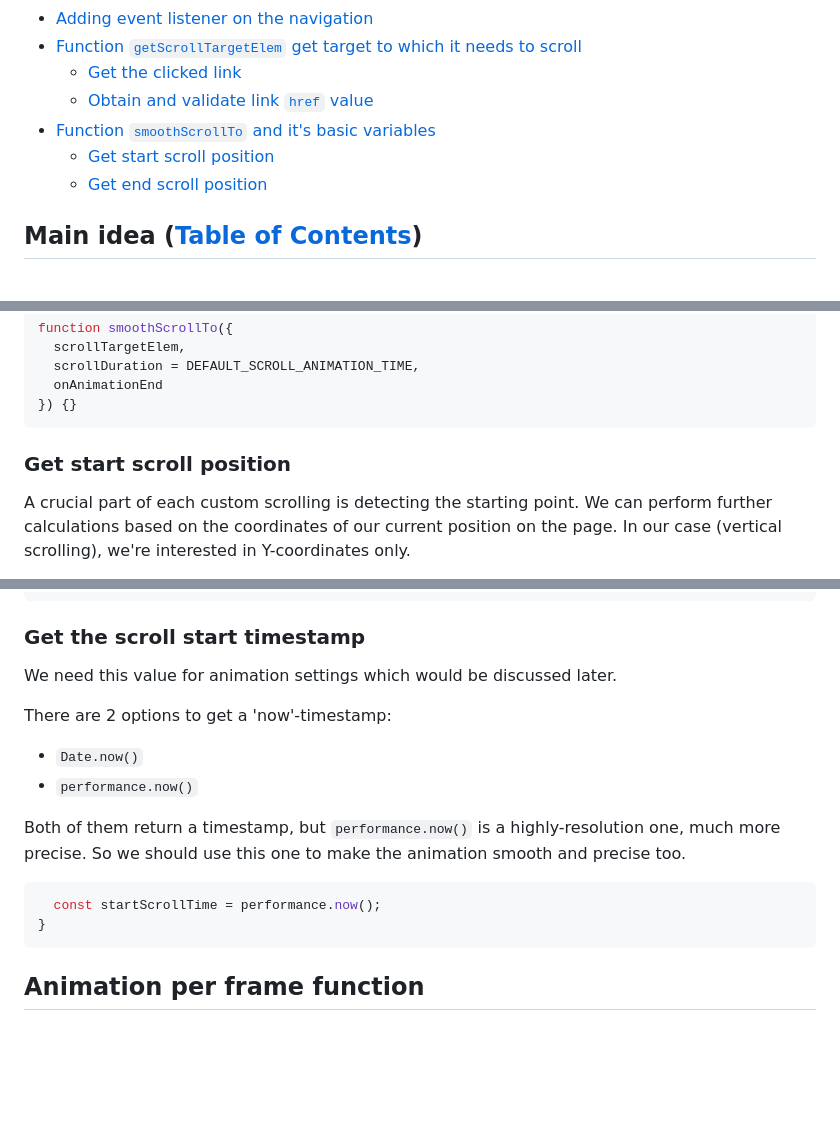
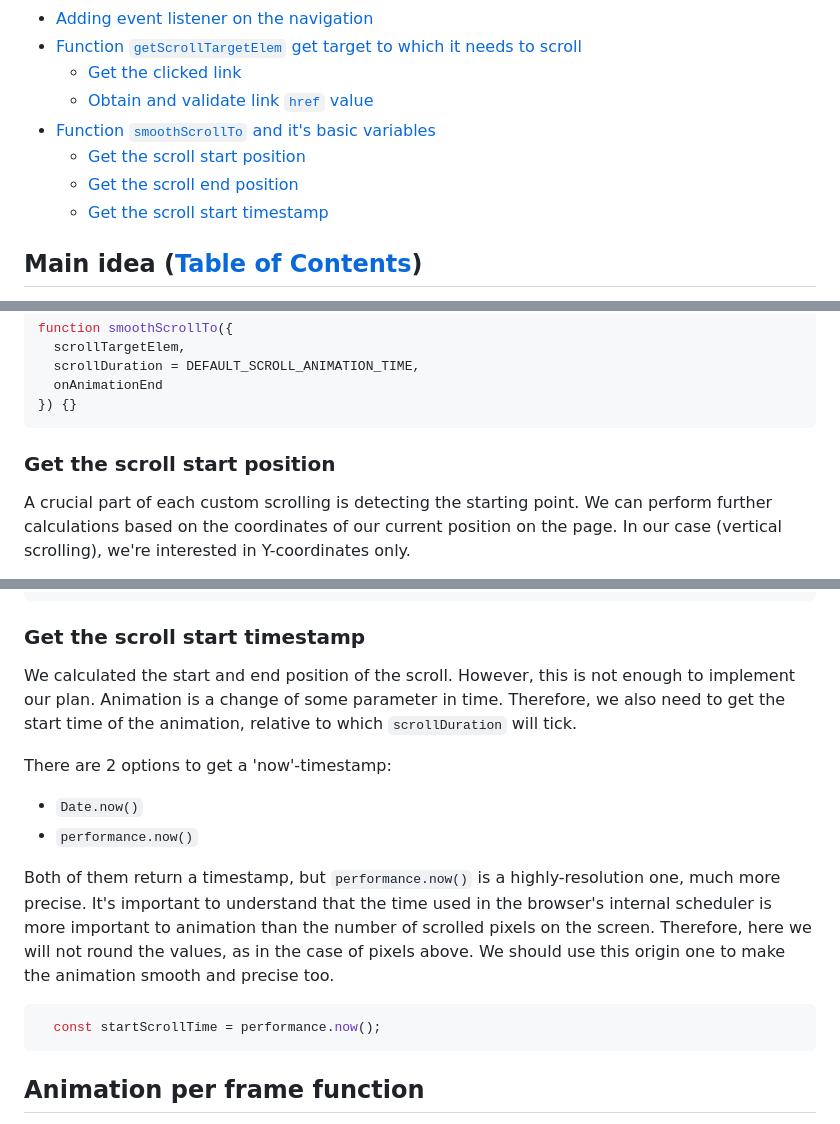
Before and after one commit to xfides/smoothScrollTo-concept, a Markdown page: README.md, 3 parts joined by grey strips. Drawn GitHub-style; blank space fills up the shorter version.

Commit message:
doc: complete 'Get the scroll start timestamp'

````diff
--- a/README.md
+++ b/README.md
@@ -9,8 +9,9 @@
   * [Get the clicked link](#get-the-clicked-link)
   * [Obtain and validate link `href` value](#obtain-and-validate-link-href-value)
 * [Function `smoothScrollTo` and it's basic variables](#function-smoothscrollto-and-its-basic-variables-table-of-contents)
-  * [Get start scroll position](#get-start-scroll-position)
-  * [Get end scroll position](#get-end-scroll-position)
+  * [Get the scroll start position](#get-the-scroll-start-position)
+  * [Get the scroll end position](#get-the-scroll-end-position)
+  * [Get the scroll start timestamp](#get-the-scroll-start-timestamp)
 
 ## Main idea ([Table of Contents](#contents))
 
@@ -267,7 +268,7 @@ function smoothScrollTo({
 }) {}
 ```
 
-### Get start scroll position
+### Get the scroll start position
 
 A crucial part of each custom scrolling is detecting the starting point. We can perform further calculations based on the coordinates of our current position on the page. In our case (vertical scrolling), we're interested in Y-coordinates only.
 
@@ -357,17 +358,16 @@ function smoothScrollTo({
 
 ### Get the scroll start timestamp
 
-We need this value for animation settings which would be discussed later.
+We calculated the start and end position of the scroll. However, this is not enough to implement our plan. Animation is a change of some parameter in time. Therefore, we also need to get the start time of the animation, relative to which `scrollDuration` will tick.
 
 There are 2 options to get a 'now'-timestamp:
 * `Date.now()`
 * `performance.now()`
 
-Both of them return a timestamp, but `performance.now()` is a highly-resolution one, much more precise. So we should use this one to make the animation smooth and precise too.
+Both of them return a timestamp, but `performance.now()` is a highly-resolution one, much more precise. It's important to understand that the time used in the browser's internal scheduler is more important to animation than the number of scrolled pixels on the screen. Therefore, here we will not round the values, as in the case of pixels above. We should use this origin one to make the animation smooth and precise too.
 
 ```js
   const startScrollTime = performance.now();
-}
 ```
 
 ## Animation per frame function
````
Also changed, not shown: other parts of README.md (+1 -1 lines).
